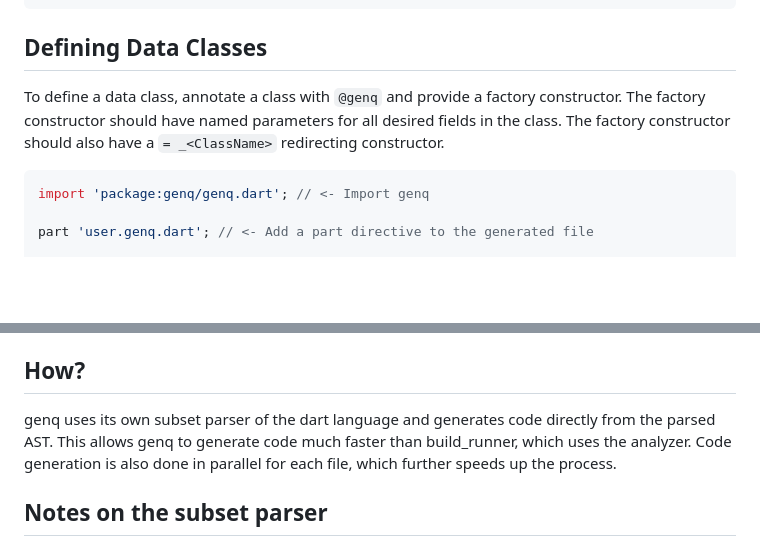
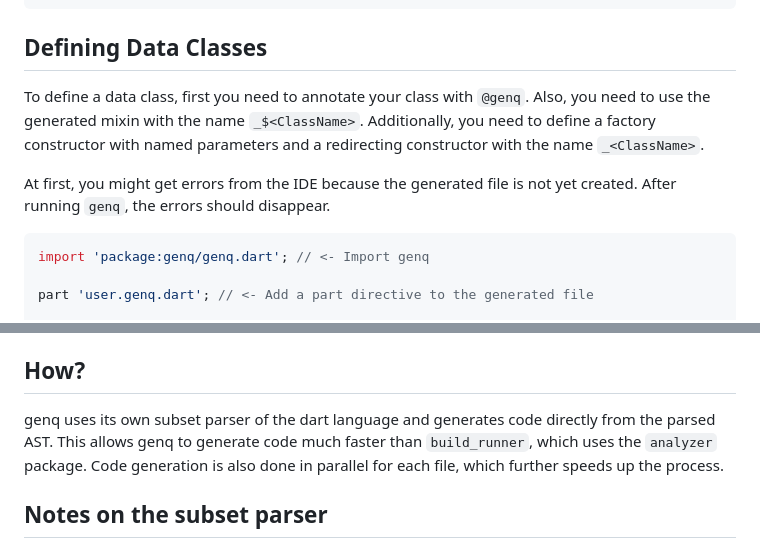
Before and after one commit to jankuss/genq, a Markdown page: README.md, 2 parts joined by grey strips. GitHub-like rendering; blank space fills up the shorter version.

````diff
--- a/README.md
+++ b/README.md
@@ -75,7 +75,10 @@ genq
 
 ## Defining Data Classes
 
-To define a data class, annotate a class with `@genq` and provide a factory constructor. The factory constructor should have named parameters for all desired fields in the class. The factory constructor should also have a `= _<ClassName>` redirecting constructor.
+To define a data class, first you need to annotate your class with `@genq`. Also, you need to use the generated mixin with the name `_$<ClassName>`.
+Additionally, you need to define a factory constructor with named parameters and a redirecting constructor with the name `_<ClassName>`.
+
+At first, you might get errors from the IDE because the generated file is not yet created. After running `genq`, the errors should disappear.
 
 ```dart
 import 'package:genq/genq.dart'; // <- Import genq
@@ -98,7 +101,9 @@ The generated class will have the following methods:
 
 ## How?
 
-genq uses its own subset parser of the dart language and generates code directly from the parsed AST. This allows genq to generate code much faster than build_runner, which uses the analyzer. Code generation is also done in parallel for each file, which further speeds up the process.
+genq uses its own subset parser of the dart language and generates code directly from the parsed AST. This allows genq to generate code much faster than `build_runner`, which uses the `analyzer` package. Code generation is also done in parallel for each file, which further speeds up the process.
+
+
 
 ## Notes on the subset parser
 
````
